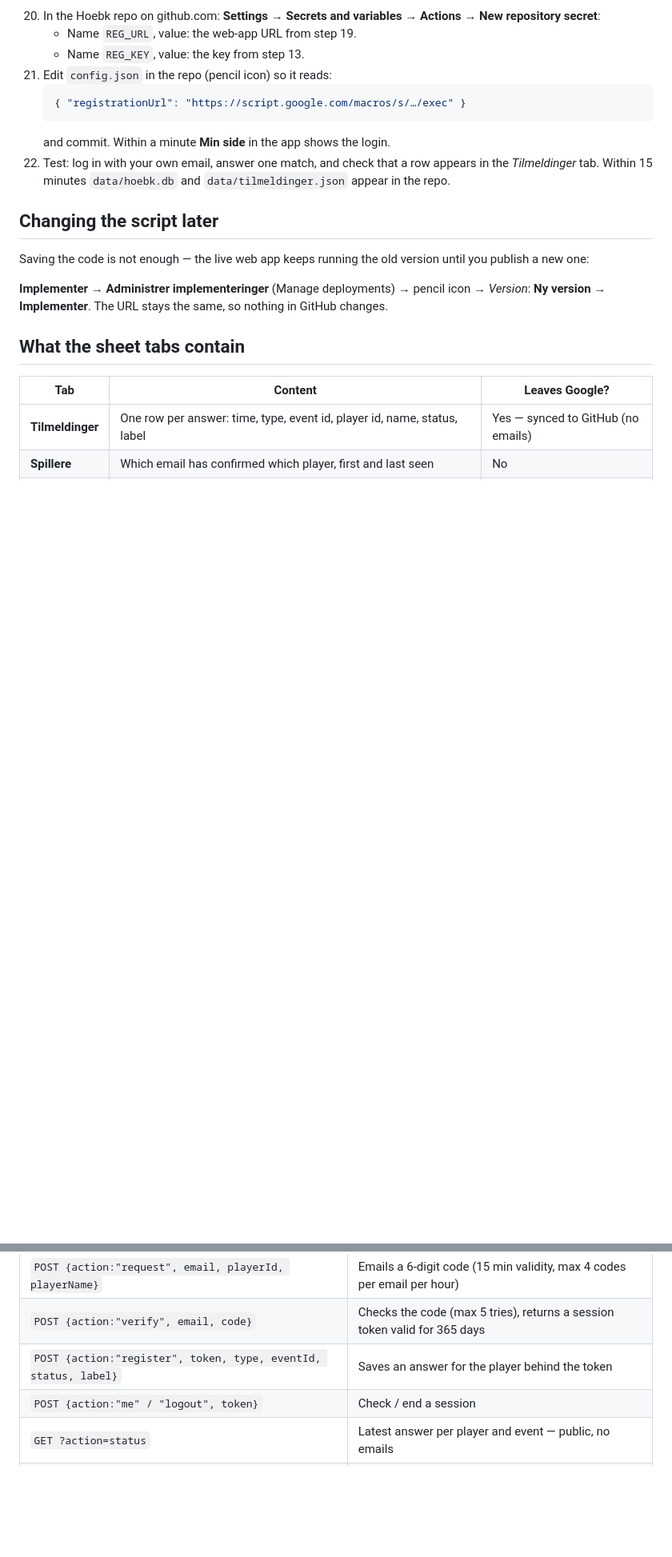
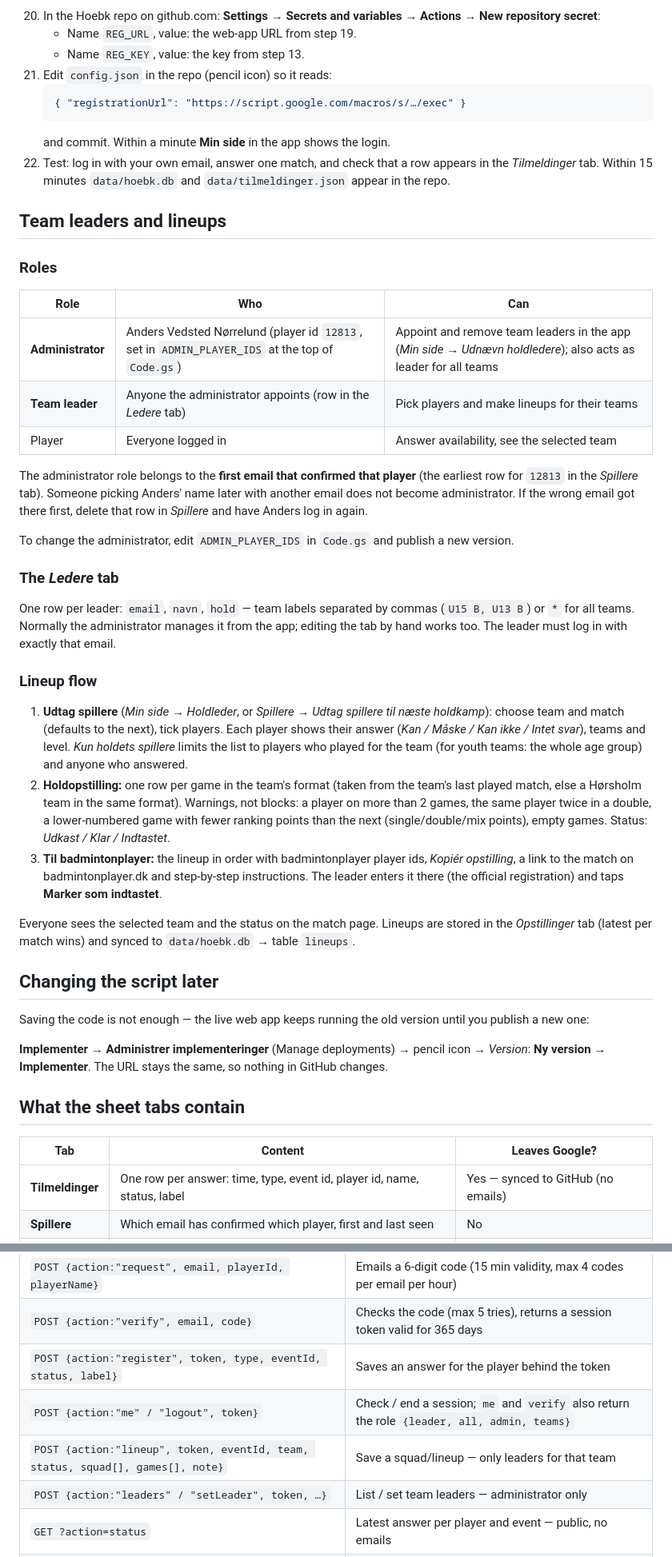
Before and after one commit to christoffergroenfeldt-cyber/Hoebk, a Markdown page: docs/TILMELDING.md, 2 parts joined by grey strips. Shown at 80% size. Rendered like a GitHub page; blank space fills up the shorter version.

Commit message:
Dokumentation: holdledere, administrator og holdopstilling
Co-Authored-By: Claude Opus 5.5 <noreply@anthropic.com>
Claude-Session: https://claude.ai/code/session_01LjijH3NwaJGSiyZKrAvmzq

```diff
--- a/docs/TILMELDING.md
+++ b/docs/TILMELDING.md
@@ -75,6 +75,32 @@ Google shows menus in your account's language — Danish names are given first,
     and commit. Within a minute **Min side** in the app shows the login.
 22. Test: log in with your own email, answer one match, and check that a row appears in the *Tilmeldinger* tab. Within 15 minutes `data/hoebk.db` and `data/tilmeldinger.json` appear in the repo.
 
+## Team leaders and lineups
+
+### Roles
+
+| Role | Who | Can |
+|---|---|---|
+| **Administrator** | Anders Vedsted Nørrelund (player id `12813`, set in `ADMIN_PLAYER_IDS` at the top of `Code.gs`) | Appoint and remove team leaders in the app (*Min side → Udnævn holdledere*); also acts as leader for all teams |
+| **Team leader** | Anyone the administrator appoints (row in the *Ledere* tab) | Pick players and make lineups for their teams |
+| Player | Everyone logged in | Answer availability, see the selected team |
+
+The administrator role belongs to the **first email that confirmed that player** (the earliest row for `12813` in the *Spillere* tab). Someone picking Anders' name later with another email does not become administrator. If the wrong email got there first, delete that row in *Spillere* and have Anders log in again.
+
+To change the administrator, edit `ADMIN_PLAYER_IDS` in `Code.gs` and publish a new version.
+
+### The *Ledere* tab
+
+One row per leader: `email`, `navn`, `hold` — team labels separated by commas (`U15 B, U13 B`) or `*` for all teams. Normally the administrator manages it from the app; editing the tab by hand works too. The leader must log in with exactly that email.
+
+### Lineup flow
+
+1. **Udtag spillere** (*Min side → Holdleder*, or *Spillere → Udtag spillere til næste holdkamp*): choose team and match (defaults to the next), tick players. Each player shows their answer (*Kan / Måske / Kan ikke / Intet svar*), teams and level. *Kun holdets spillere* limits the list to players who played for the team (for youth teams: the whole age group) and anyone who answered.
+2. **Holdopstilling:** one row per game in the team's format (taken from the team's last played match, else a Hørsholm team in the same format). Warnings, not blocks: a player on more than 2 games, the same player twice in a double, a lower-numbered game with fewer ranking points than the next (single/double/mix points), empty games. Status: *Udkast / Klar / Indtastet*.
+3. **Til badmintonplayer:** the lineup in order with badmintonplayer player ids, *Kopiér opstilling*, a link to the match on badmintonplayer.dk and step-by-step instructions. The leader enters it there (the official registration) and taps **Marker som indtastet**.
+
+Everyone sees the selected team and the status on the match page. Lineups are stored in the *Opstillinger* tab (latest per match wins) and synced to `data/hoebk.db` → table `lineups`.
+
 ## Changing the script later
 
 Saving the code is not enough — the live web app keeps running the old version until you publish a new one:
@@ -99,7 +127,9 @@ Trainers can sort and filter the *Tilmeldinger* tab directly, or use the SQLite
 | `POST {action:"request", email, playerId, playerName}` | Emails a 6-digit code (15 min validity, max 4 codes per email per hour) |
 | `POST {action:"verify", email, code}` | Checks the code (max 5 tries), returns a session token valid for 365 days |
 | `POST {action:"register", token, type, eventId, status, label}` | Saves an answer for the player behind the token |
-| `POST {action:"me" / "logout", token}` | Check / end a session |
+| `POST {action:"me" / "logout", token}` | Check / end a session; `me` and `verify` also return the role `{leader, all, admin, teams}` |
+| `POST {action:"lineup", token, eventId, team, status, squad[], games[], note}` | Save a squad/lineup — only leaders for that team |
+| `POST {action:"leaders" / "setLeader", token, …}` | List / set team leaders — administrator only |
 | `GET ?action=status` | Latest answer per player and event — public, no emails |
 | `GET ?action=all&key=…` | Every answer — only with `REG_KEY`, used by the GitHub sync |
 
```
Also changed, not shown: other parts of docs/TILMELDING.md (+2 -0 lines), docs/APP.md (+4 -0 lines), docs/DATA.md (+7 -0 lines).
